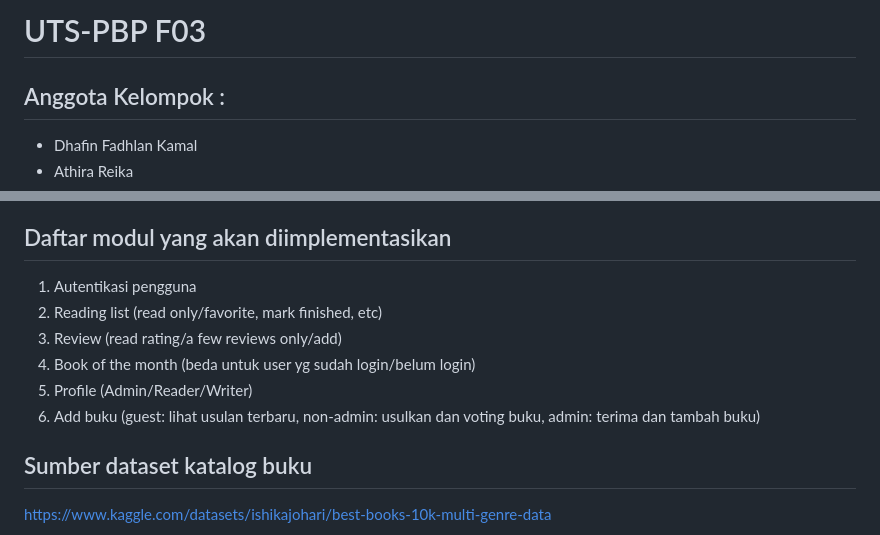
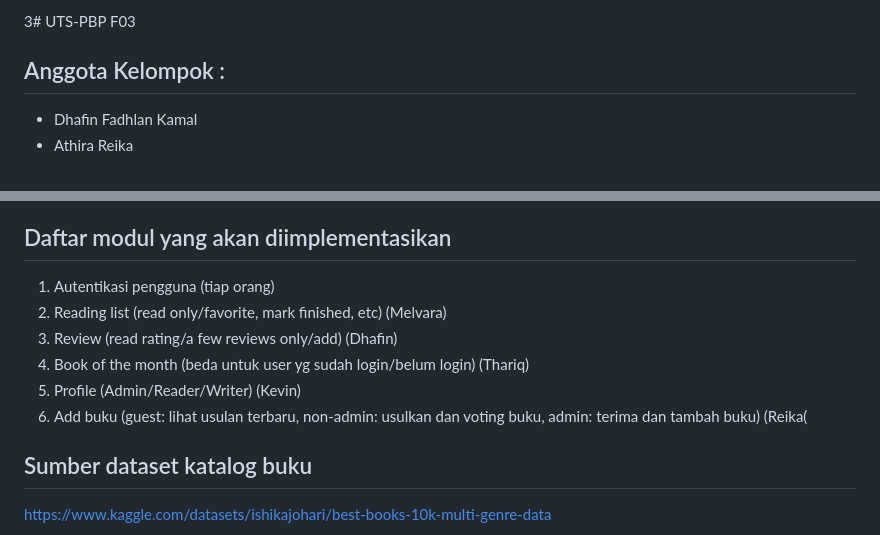
Before and after one commit to TK-PBP-F03/Readitique, a Markdown page: README.md, 2 parts joined by grey strips. Drawn GitHub-style.

```diff
--- a/README.md
+++ b/README.md
@@ -1,4 +1,4 @@
-# UTS-PBP F03
+3# UTS-PBP F03
 
 ## Anggota Kelompok :
 - Dhafin Fadhlan Kamal
@@ -11,12 +11,12 @@
 Readitique adalah sebuah aplikasi perpustakaan digital yang memungkinkan pengguna untuk mengakses koleksi buku digital yang kaya. Aplikasi ini menawarkan fitur Reading List, yang memungkinkan pengguna untuk mengatur dan melacak buku-buku yang sudah mereka baca, ingin mereka baca, serta buku favorit. Pengguna dapat memberikan rating dan ulasan melalui fitur Review, serta membaca ulasan dari pengguna lain. "Book of the Month" menawarkan rekomendasi buku bulanan yang berbeda untuk pengguna yang sudah masuk dan yang belum login. Profil pengguna memiliki peran yang berbeda, termasuk Admin, Reader, dan Writer, dengan hak akses yang sesuai. Fitur Add Buku memungkinkan pengguna untuk mengusulkan dan memberikan suara pada buku yang ingin mereka lihat ditambahkan ke dalam koleksi. Dengan aplikasi ini, pengguna dapat menjalani pengalaman membaca yang terorganisir dan berinteraktif, serta berpartisipasi dalam komunitas literatur yang dinamis.
 
 ## Daftar modul yang akan diimplementasikan
-1. Autentikasi pengguna
-2. Reading list (read only/favorite, mark finished, etc)
-3. Review (read rating/a few reviews only/add)
-4. Book of the month (beda untuk user yg sudah login/belum login)
-5. Profile (Admin/Reader/Writer)
-6. Add buku (guest: lihat usulan terbaru, non-admin: usulkan dan voting buku, admin: terima dan tambah buku)
+1. Autentikasi pengguna (tiap orang)
+2. Reading list (read only/favorite, mark finished, etc) (Melvara)
+3. Review (read rating/a few reviews only/add) (Dhafin)
+4. Book of the month (beda untuk user yg sudah login/belum login) (Thariq)
+5. Profile (Admin/Reader/Writer) (Kevin)
+6. Add buku (guest: lihat usulan terbaru, non-admin: usulkan dan voting buku, admin: terima dan tambah buku) (Reika(
 
 
 ## Sumber dataset katalog buku
```
